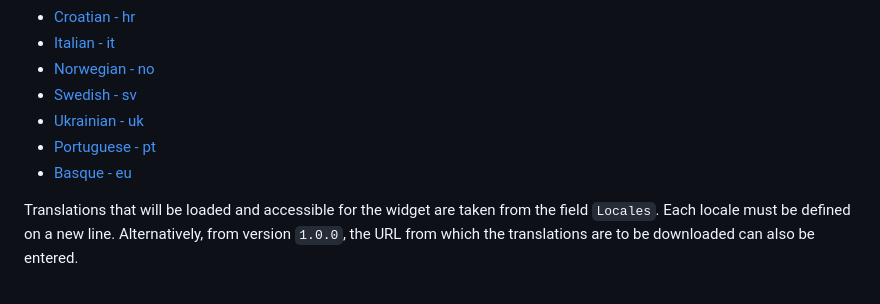
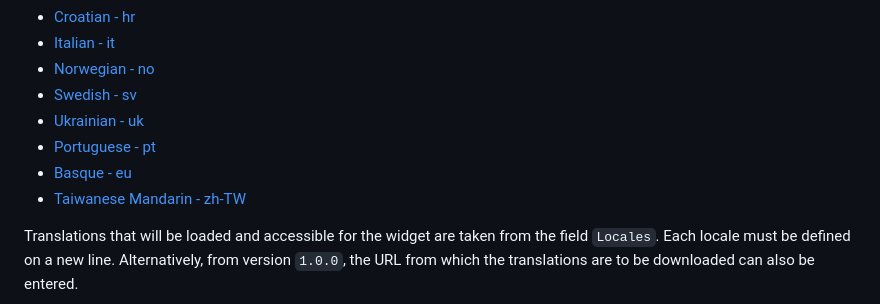
Before and after one commit to 68publishers/cookie-consent, a Markdown page: README.md, the part around one of its changes. Drawn GitHub-style.

```diff
--- a/README.md
+++ b/README.md
@@ -154,5 +154,6 @@ The package comes with the default translations for the following languages:
 - [Portuguese - pt](src/resources/translations/pt.json)
 - [Basque - eu](src/resources/translations/eu.json)
+- [Taiwanese Mandarin - zh-TW](src/resources/translations/zh-TW.json)
 
 Translations that will be loaded and accessible for the widget are taken from the field `Locales`. Each locale must be defined on a new line.
 Alternatively, from version `1.0.0`, the URL from which the translations are to be downloaded can also be entered.
```
Also changed, not shown: other parts of README.md (+2 -2 lines), CHANGELOG.md (+4 -1 lines).
